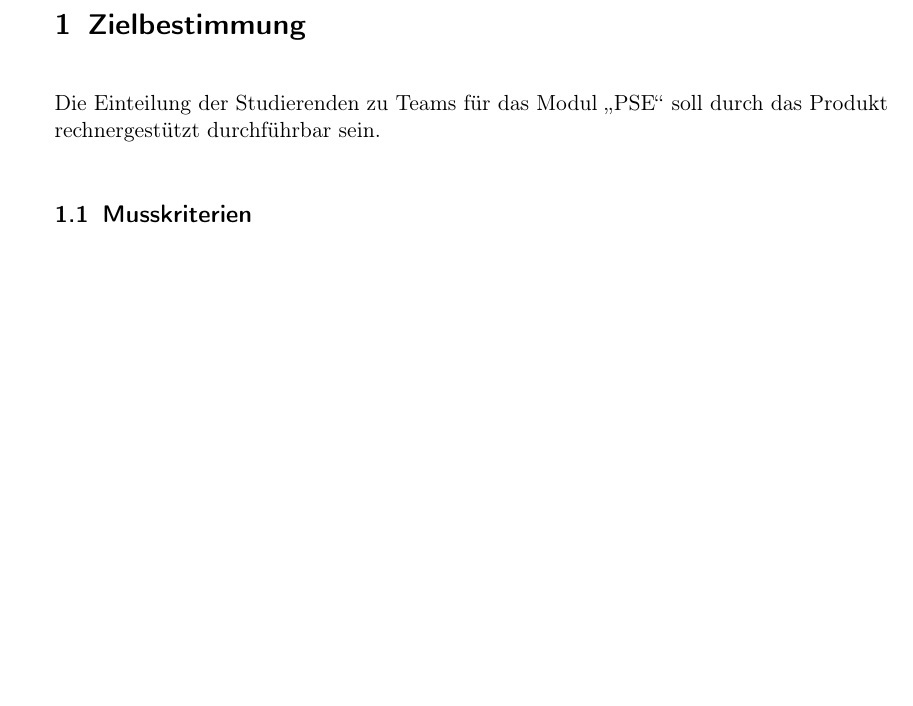
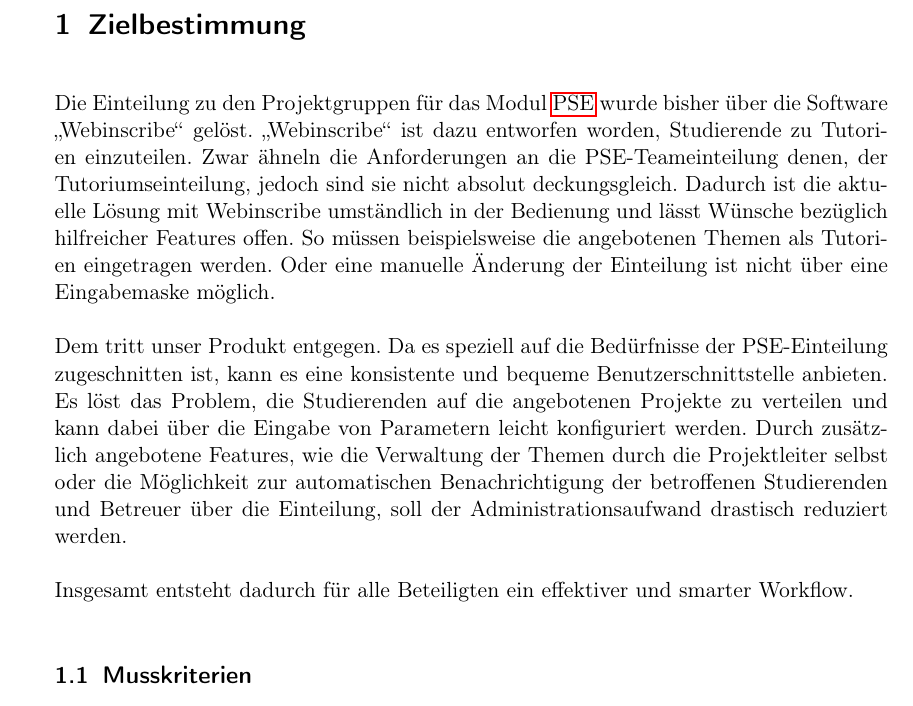
Before and after one commit to EmilDohse/pse_allocation, a LaTeX document (Pflichtenheft_pse/document.tex): part of page 4 of 37 before the commit and part of page 4 of 38 after it, cut so that both start at the same text, the shorter picture padded with empty space. Compiled offline with pdfLaTeX.

Commit message:
Zielbestimmung aktuallisiert

```diff
--- a/Pflichtenheft_pse/document.tex
+++ b/Pflichtenheft_pse/document.tex
@@ -2,9 +2,11 @@
 \usepackage[utf8]{inputenc}
 \usepackage[T1]{fontenc}
 \usepackage[ngerman]{babel}
+\usepackage{hyperref}
 \usepackage{enumitem}
 \usepackage{glossaries}
 \usepackage{graphicx}
+
 \usepackage[binary-units=true]{siunitx}
   \usepackage[autostyle=true,german=quotes]{csquotes}
 \makeglossaries
@@ -66,9 +68,23 @@ plural=Module, description={Ein Modul ist ein Zusammenschluss verschiedener Teil
 \pagebreak
 
 \section{Zielbestimmung}
-Die Einteilung der Studierenden zu Teams für das Modul \enquote{\gls{PSE}} soll durch das Produkt
-rechnergestützt durchführbar sein.
+Die Einteilung zu den Projektgruppen für das Modul \gls{PSE} wurde bisher über die Software \enquote{Webinscribe} gelöst.
+\enquote{Webinscribe} ist dazu entworfen worden, Studierende zu Tutorien einzuteilen.
+Zwar ähneln die Anforderungen an die PSE-Teameinteilung denen, der Tutoriumseinteilung,
+jedoch sind sie nicht absolut deckungsgleich.
+Dadurch ist die aktuelle Lösung mit Webinscribe umständlich in der Bedienung und lässt Wünsche bezüglich hilfreicher Features offen.
+So müssen beispielsweise die angebotenen Themen als Tutorien eingetragen werden.
+Oder eine manuelle Änderung der Einteilung ist nicht über eine Eingabemaske möglich.
 
+Dem tritt unser Produkt entgegen.
+Da es speziell auf die Bedürfnisse der PSE-Einteilung zugeschnitten ist,
+kann es eine konsistente und bequeme Benutzerschnittstelle anbieten.
+Es löst das Problem, die Studierenden auf die angebotenen Projekte zu verteilen und kann dabei über die Eingabe von Parametern leicht konfiguriert werden.
+Durch zusätzlich angebotene Features, wie die Verwaltung der Themen durch die Projektleiter selbst
+oder die Möglichkeit zur automatischen Benachrichtigung der betroffenen Studierenden und Betreuer über die
+Einteilung, soll der Administrationsaufwand drastisch reduziert werden.
+
+Insgesamt entsteht dadurch für alle Beteiligten ein effektiver und smarter Workflow.
 
 \subsection{Musskriterien}
  \begin{enumerate}[label=\swtLabel{M}]
```
Also changed, not shown: 1 other file.
